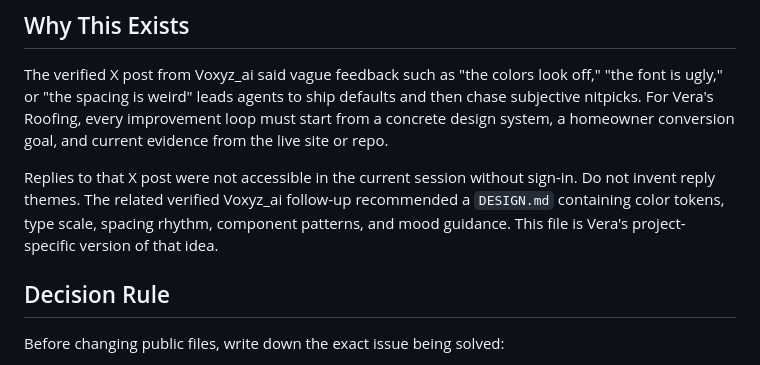
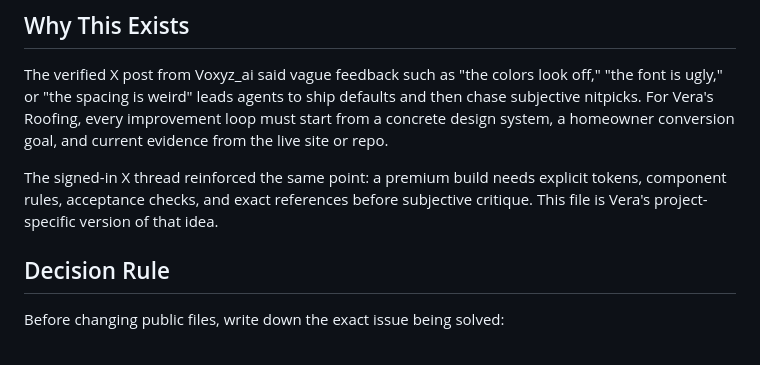
Before and after one commit to LarryLemonBot/gustavo-roofing-options, a Markdown page: DESIGN.md, the part around the change. Rendered like a GitHub page.

Commit message:
Clarify X thread design-system guidance

```diff
--- a/DESIGN.md
+++ b/DESIGN.md
@@ -6,7 +6,7 @@ Internal source of truth for agents and maintainers. This file is intentionally
 
 The verified X post from Voxyz_ai said vague feedback such as "the colors look off," "the font is ugly," or "the spacing is weird" leads agents to ship defaults and then chase subjective nitpicks. For Vera's Roofing, every improvement loop must start from a concrete design system, a homeowner conversion goal, and current evidence from the live site or repo.
 
-Replies to that X post were not accessible in the current session without sign-in. Do not invent reply themes. The related verified Voxyz_ai follow-up recommended a `DESIGN.md` containing color tokens, type scale, spacing rhythm, component patterns, and mood guidance. This file is Vera's project-specific version of that idea.
+The signed-in X thread reinforced the same point: a premium build needs explicit tokens, component rules, acceptance checks, and exact references before subjective critique. This file is Vera's project-specific version of that idea.
 
 ## Decision Rule
 
```
